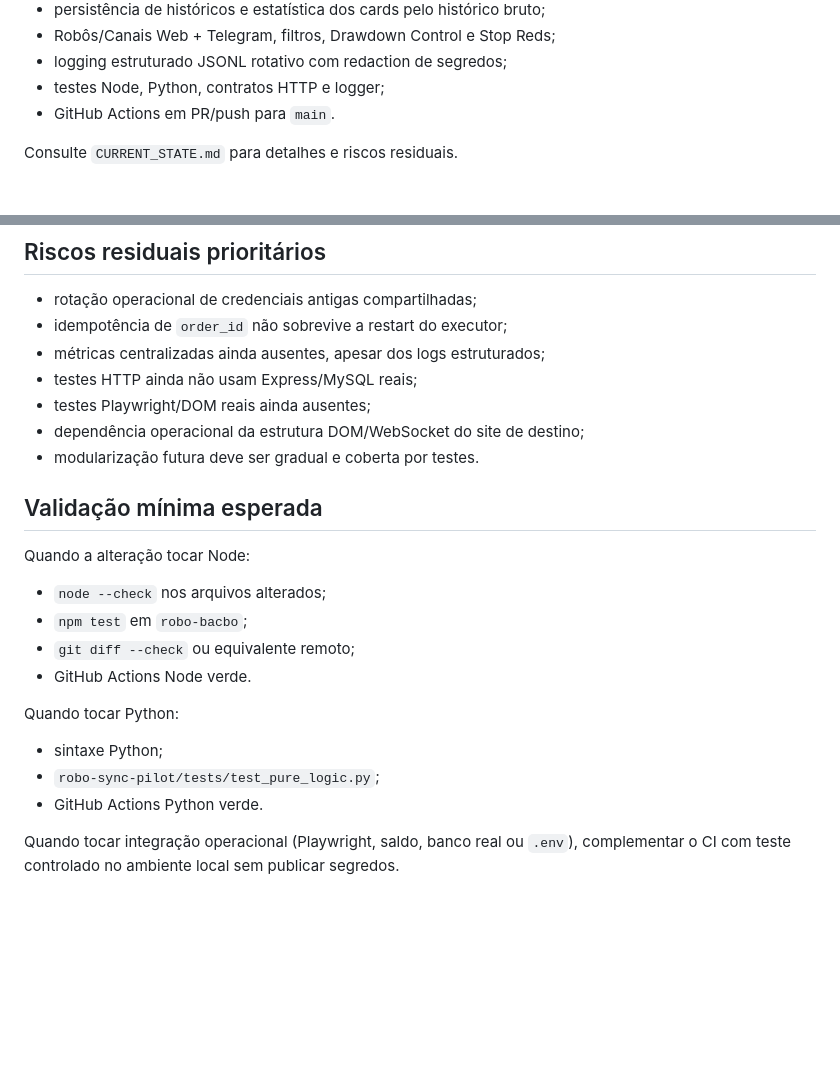
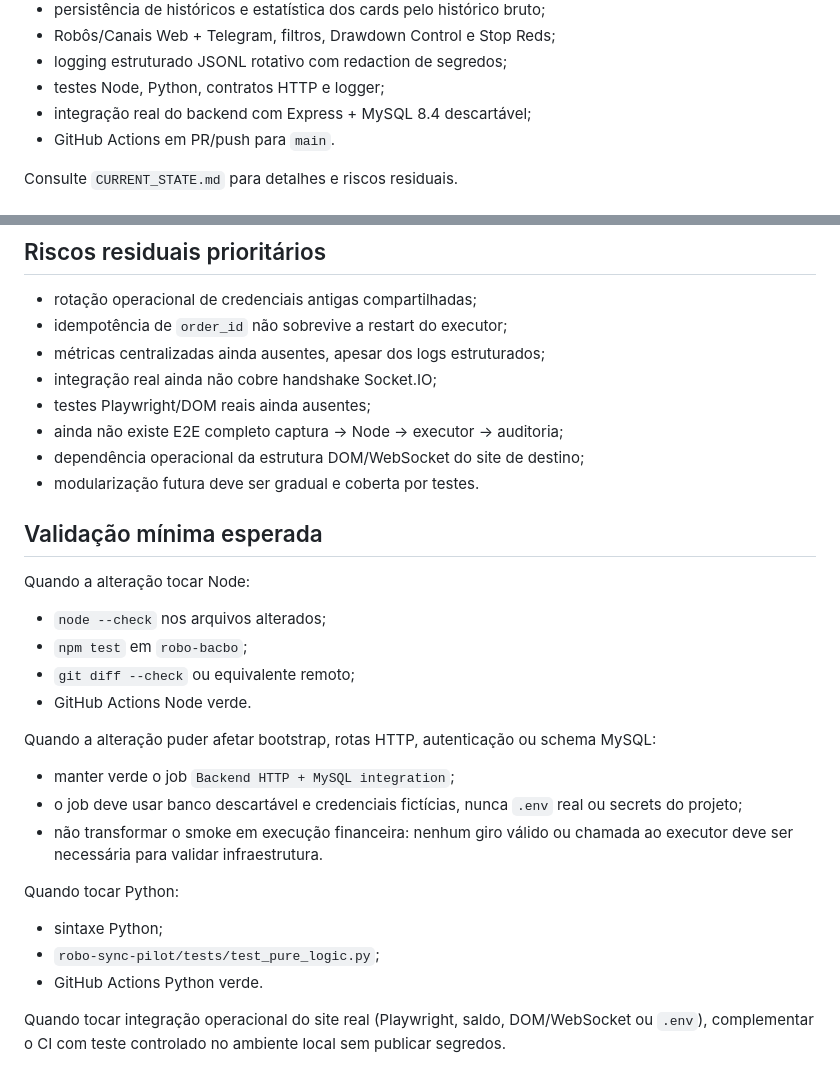
Before and after one commit to Techxiaomi/robo-bacbo, a Markdown page: docs/GEMINI_HANDOFF.md, 2 parts joined by grey strips. GitHub-like rendering; blank space fills up the shorter version.

Commit message:
docs: include OBS-003E integration gate in handoff

```diff
--- a/docs/GEMINI_HANDOFF.md
+++ b/docs/GEMINI_HANDOFF.md
@@ -44,6 +44,7 @@ Também estão implementados:
 - Robôs/Canais Web + Telegram, filtros, Drawdown Control e Stop Reds;
 - logging estruturado JSONL rotativo com redaction de segredos;
 - testes Node, Python, contratos HTTP e logger;
+- integração real do backend com Express + MySQL 8.4 descartável;
 - GitHub Actions em PR/push para `main`.
 
 Consulte `CURRENT_STATE.md` para detalhes e riscos residuais.
@@ -89,8 +90,9 @@ Não misture correções independentes no mesmo patch.
 - rotação operacional de credenciais antigas compartilhadas;
 - idempotência de `order_id` não sobrevive a restart do executor;
 - métricas centralizadas ainda ausentes, apesar dos logs estruturados;
-- testes HTTP ainda não usam Express/MySQL reais;
+- integração real ainda não cobre handshake Socket.IO;
 - testes Playwright/DOM reais ainda ausentes;
+- ainda não existe E2E completo captura → Node → executor → auditoria;
 - dependência operacional da estrutura DOM/WebSocket do site de destino;
 - modularização futura deve ser gradual e coberta por testes.
 
@@ -103,10 +105,16 @@ Quando a alteração tocar Node:
 - `git diff --check` ou equivalente remoto;
 - GitHub Actions Node verde.
 
+Quando a alteração puder afetar bootstrap, rotas HTTP, autenticação ou schema MySQL:
+
+- manter verde o job `Backend HTTP + MySQL integration`;
+- o job deve usar banco descartável e credenciais fictícias, nunca `.env` real ou secrets do projeto;
+- não transformar o smoke em execução financeira: nenhum giro válido ou chamada ao executor deve ser necessária para validar infraestrutura.
+
 Quando tocar Python:
 
 - sintaxe Python;
 - `robo-sync-pilot/tests/test_pure_logic.py`;
 - GitHub Actions Python verde.
 
-Quando tocar integração operacional (Playwright, saldo, banco real ou `.env`), complementar o CI com teste controlado no ambiente local sem publicar segredos.
+Quando tocar integração operacional do site real (Playwright, saldo, DOM/WebSocket ou `.env`), complementar o CI com teste controlado no ambiente local sem publicar segredos.
```
